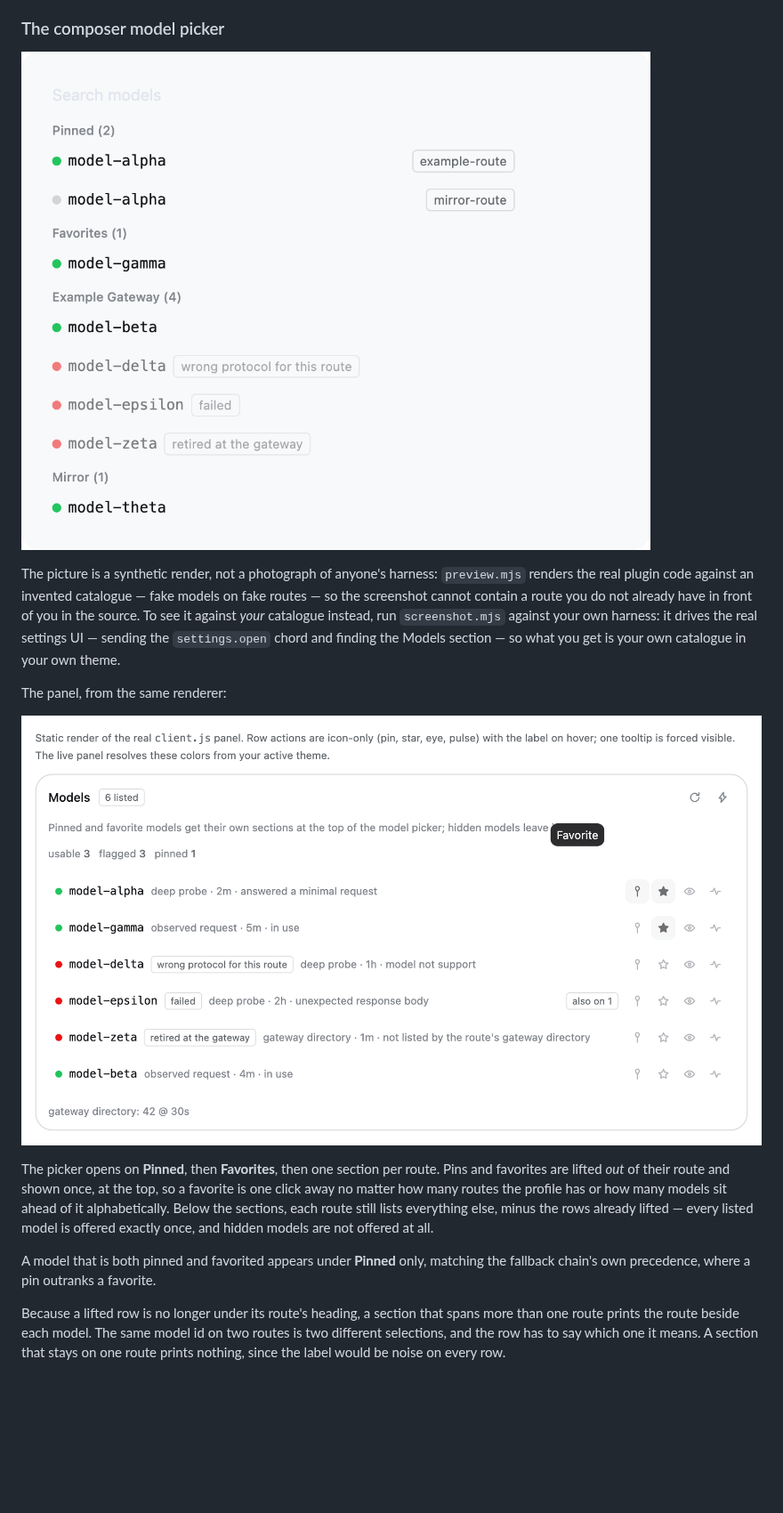
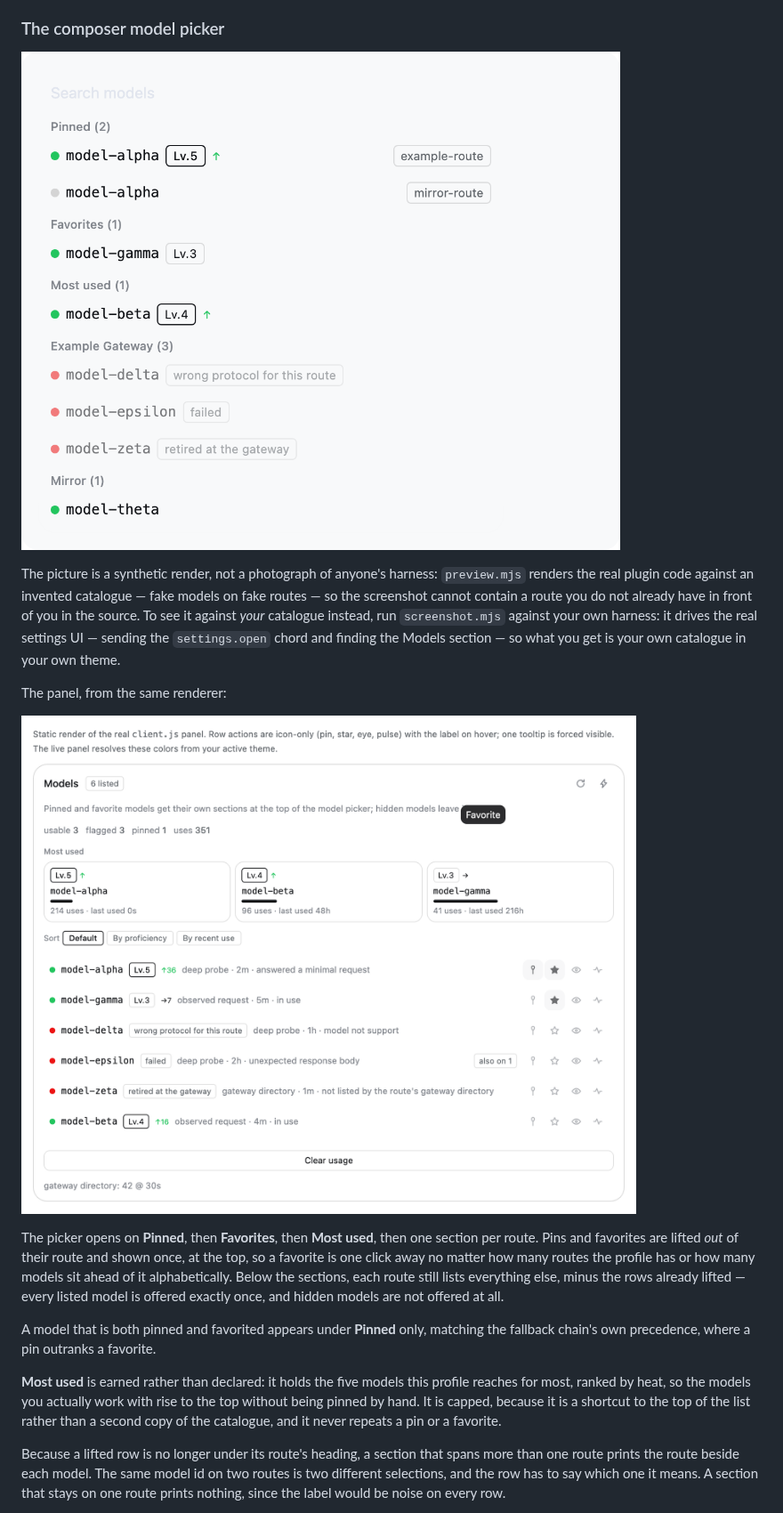
Before and after one commit to PhilYue/dsh-llm-manage, a Markdown page: README.md, the part around one of its changes. Shown at 89% size. Drawn GitHub-style; pictures changed too: docs/panel.png, docs/picker.png; blank space fills up the shorter version.

```diff
--- a/README.md
+++ b/README.md
@@ -300,15 +304,20 @@ The panel, from the same renderer:
 
 ![The models panel, rendered from the same synthetic catalogue](docs/panel.png)
 
-The picker opens on **Pinned**, then **Favorites**, then one section per route. Pins and
-favorites are lifted *out* of their route and shown once, at the top, so a favorite is one
-click away no matter how many routes the profile has or how many models sit ahead of it
-alphabetically. Below the sections, each route still lists everything else, minus the rows
-already lifted — every listed model is offered exactly once, and hidden models are not
-offered at all.
+The picker opens on **Pinned**, then **Favorites**, then **Most used**, then one section per
+route. Pins and favorites are lifted *out* of their route and shown once, at the top, so a
+favorite is one click away no matter how many routes the profile has or how many models sit
+ahead of it alphabetically. Below the sections, each route still lists everything else, minus
+the rows already lifted — every listed model is offered exactly once, and hidden models are
+not offered at all.
 
 A model that is both pinned and favorited appears under **Pinned** only, matching the
 fallback chain's own precedence, where a pin outranks a favorite.
+
+**Most used** is earned rather than declared: it holds the five models this profile reaches
+for most, ranked by heat, so the models you actually work with rise to the top without being
+pinned by hand. It is capped, because it is a shortcut to the top of the list rather than a
+second copy of the catalogue, and it never repeats a pin or a favorite.
 
 Because a lifted row is no longer under its route's heading, a section that spans more than
 one route prints the route beside each model. The same model id on two routes is two
```
Also changed, not shown: other parts of README.md (+63 -5 lines), 9 other files.
